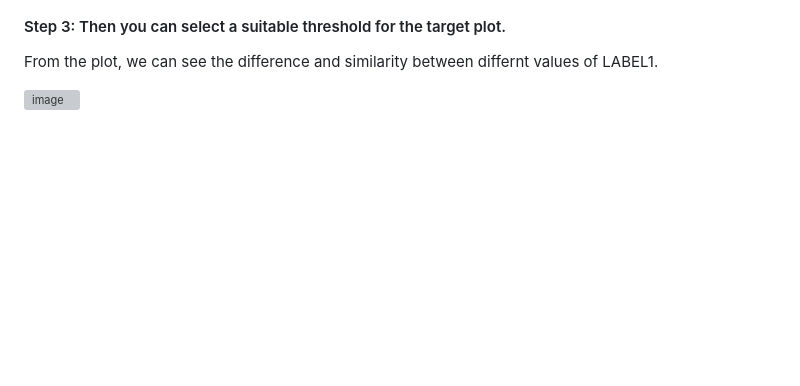
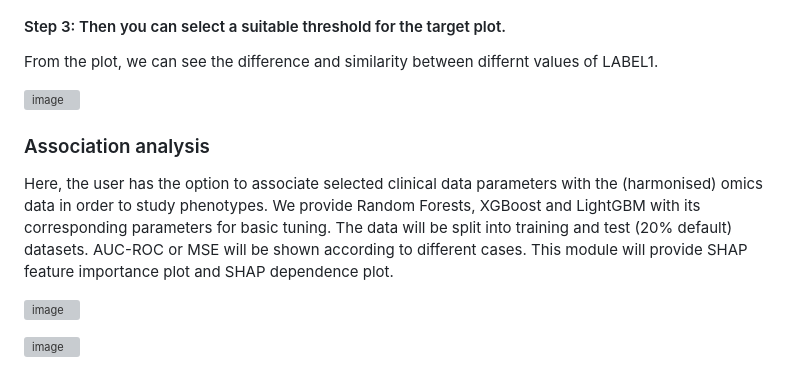
Before and after one commit to tangmingcan/RNAcompare, a Markdown page: README.md, the part around the change. Rendered like a GitHub page; blank space fills up the shorter version; grey boxes are pictures that could not be loaded.

```diff
--- a/README.md
+++ b/README.md
@@ -234,3 +234,10 @@ Here you can have options, which label will be used for differentiate, and which
 From the plot, we can see the difference and similarity between differnt values of LABEL1.
 
 ![image](https://github.com/user-attachments/assets/86fe142e-53c4-4543-a0cb-97dff8857099)
+
+### Association analysis
+Here, the user has the option to associate selected clinical data parameters with the (harmonised) omics data in order to study phenotypes. We provide Random Forests, XGBoost and LightGBM with its corresponding parameters for basic tuning. The data will be split into training and test (20% default) datasets. AUC-ROC or MSE will be shown according to different cases. This module will provide SHAP feature importance plot and SHAP dependence plot.
+
+![image](https://github.com/user-attachments/assets/a274c4d5-c98f-42c3-9c50-fc012214fa05)
+
+![image](https://github.com/user-attachments/assets/37ff9341-b720-4131-85f4-26f52cab72b8)
```
